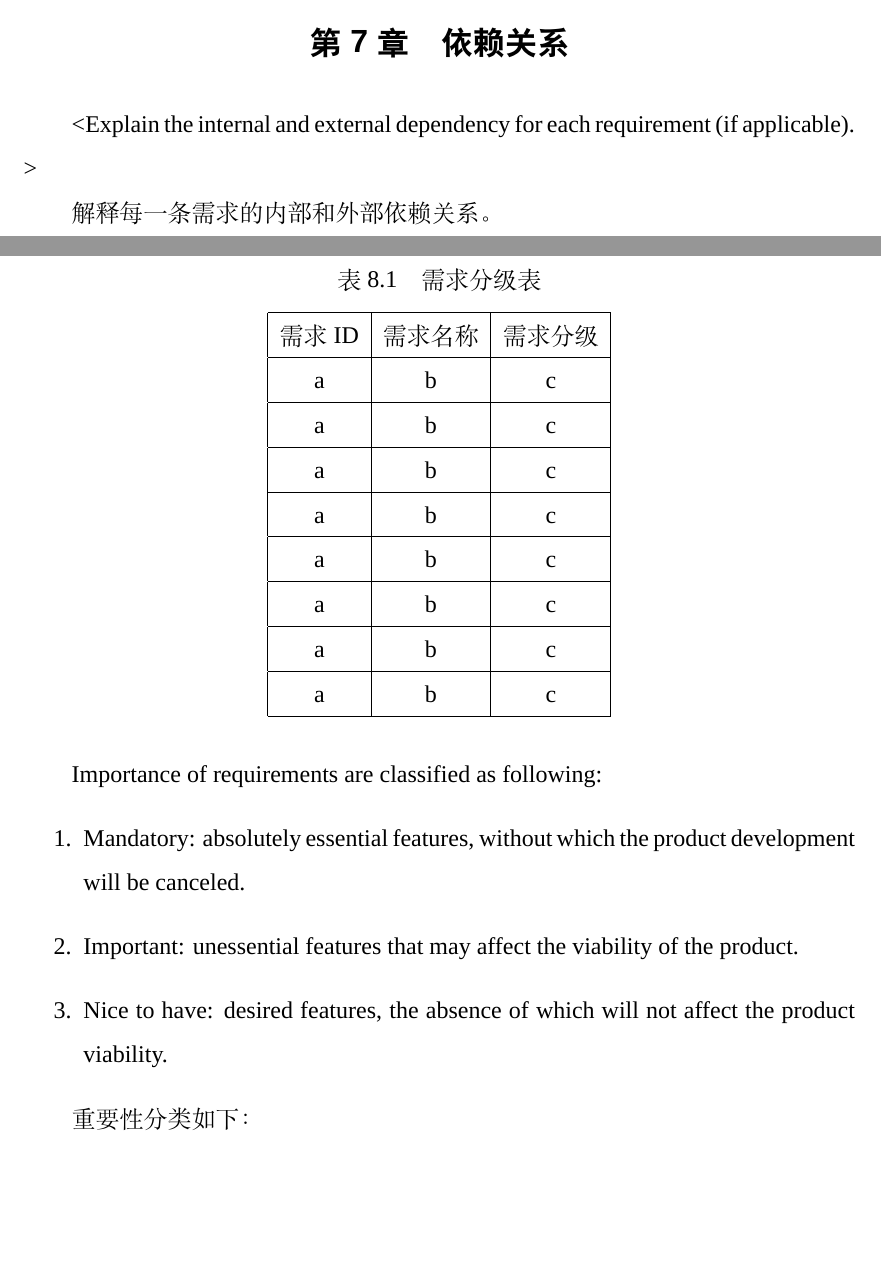
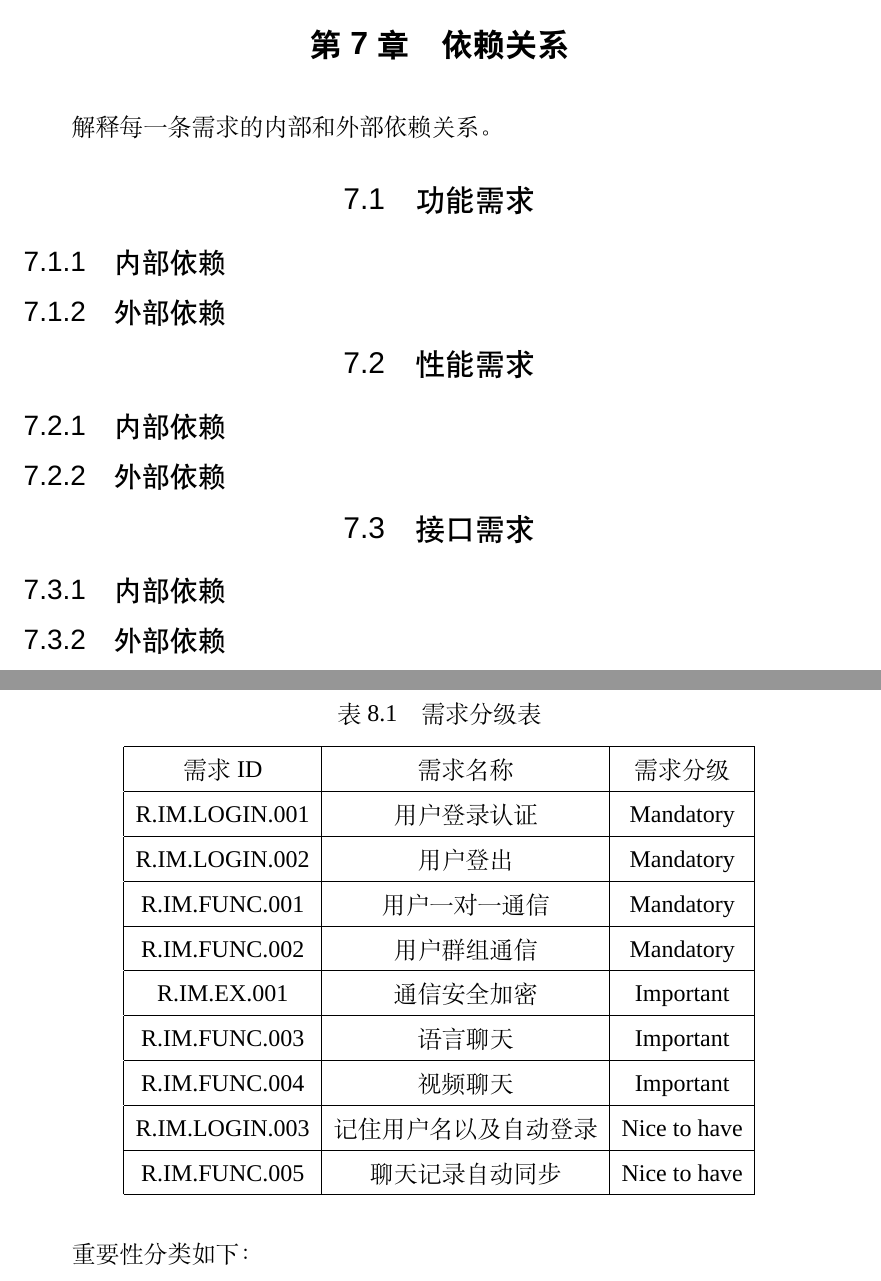
Before and after one commit to xyyimian/software-engineering-project, a LaTeX thesis (chatApp/main.tex, which reads chatApp/chapters/dependency.tex, chatApp/chapters/importance_of_requirements.tex): two parts of pages 20 and 21 of 32, joined at a grey line, cut so that both start at the same text, the shorter picture padded with empty space. Compiled offline with XeLaTeX; a missing font is replaced by an installed copy or a similar font.

Commit message:
add part 7,8

```diff
--- a/chatApp/chapters/dependency.tex
+++ b/chatApp/chapters/dependency.tex
@@ -1,4 +1,14 @@
 \chapter{依赖关系}
-<Explain the internal and external dependency for each requirement (if applicable). >
 
 解释每一条需求的内部和外部依赖关系。
+\section{功能需求}
+\subsection{内部依赖}
+\subsection{外部依赖}
+
+\section{性能需求}
+\subsection{内部依赖}
+\subsection{外部依赖}
+
+\section{接口需求}
+\subsection{内部依赖}
+\subsection{外部依赖}
--- a/chatApp/chapters/importance_of_requirements.tex
+++ b/chatApp/chapters/importance_of_requirements.tex
@@ -6,31 +6,28 @@
     \hline
     需求ID & 需求名称 & 需求分级 \\
     \hline
-    a & b & c \\
+    R.IM.LOGIN.001  & 用户登录认证 & Mandatory \\
     \hline
-    a & b & c \\
+    R.IM.LOGIN.002 & 用户登出 & Mandatory \\
     \hline
-    a & b & c \\
+    R.IM.FUNC.001 & 用户一对一通信 & Mandatory \\
     \hline
-    a & b & c \\
+    R.IM.FUNC.002 & 用户群组通信 & Mandatory \\
     \hline
-    a & b & c \\
+    R.IM.EX.001 & 通信安全加密 & Important \\
     \hline
-    a & b & c \\
+    R.IM.FUNC.003 & 语言聊天 & Important \\
     \hline
-    a & b & c \\
+    R.IM.FUNC.004 & 视频聊天 & Important \\
     \hline
-    a & b & c \\
+    R.IM.LOGIN.003 & 记住用户名以及自动登录 & Nice to have \\
     \hline
+    R.IM.FUNC.005 & 聊天记录自动同步 & Nice to have \\
+    \hline
+
 \end{tabular}
 \end{table}
 
-Importance of requirements are classified as following:
-\begin{enumerate}
-\item Mandatory: absolutely essential features, without which the product development will be canceled.
-\item Important: unessential features that may affect the viability of the product.
-\item Nice to have: desired features, the absence of which will not affect the product viability.
-\end{enumerate}
 
 重要性分类如下：
 \begin{itemize}
```
Also changed, not shown: chatApp/chapters/intro.tex (+2 -1 lines), chatApp/main.pdf, 7 other files.
